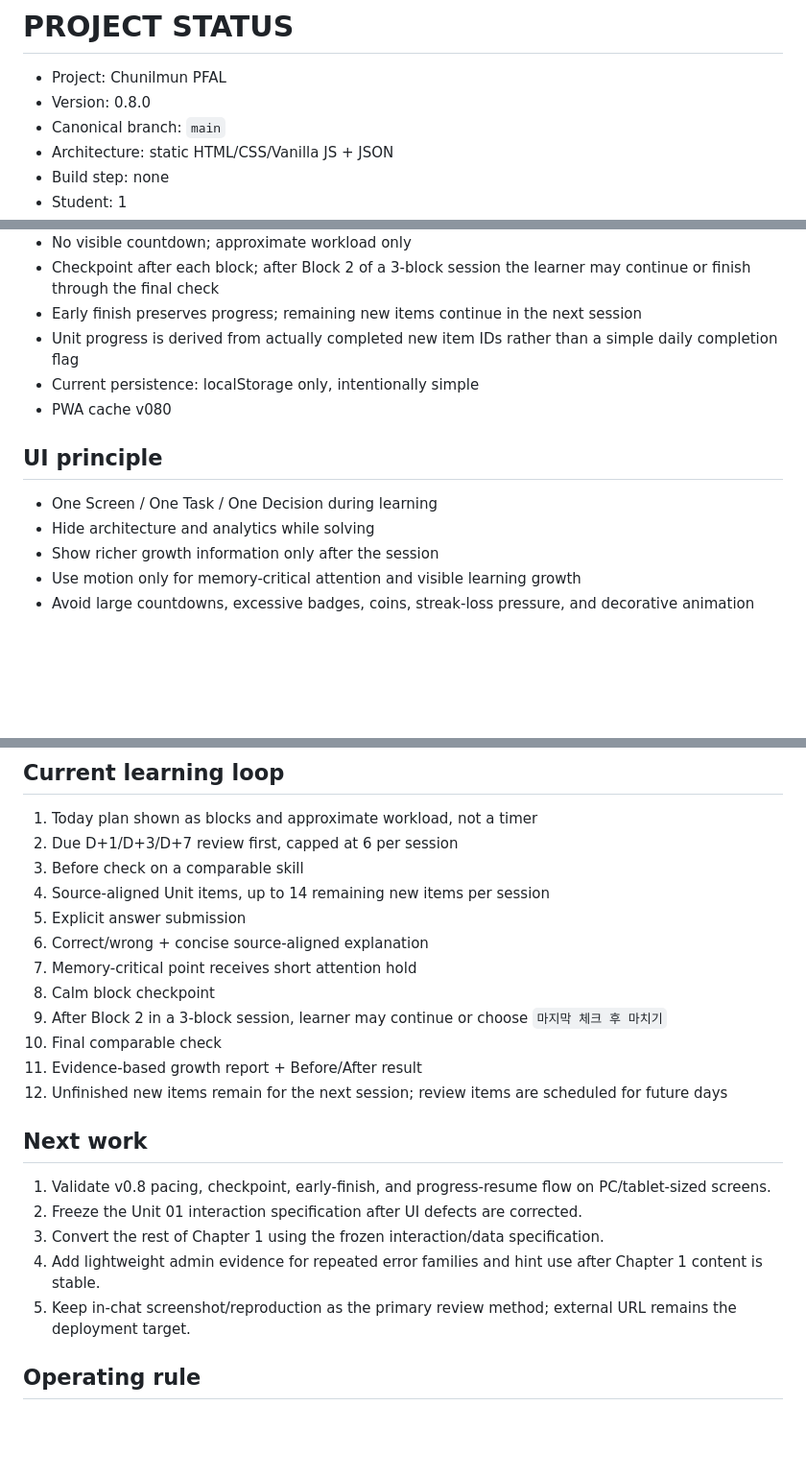
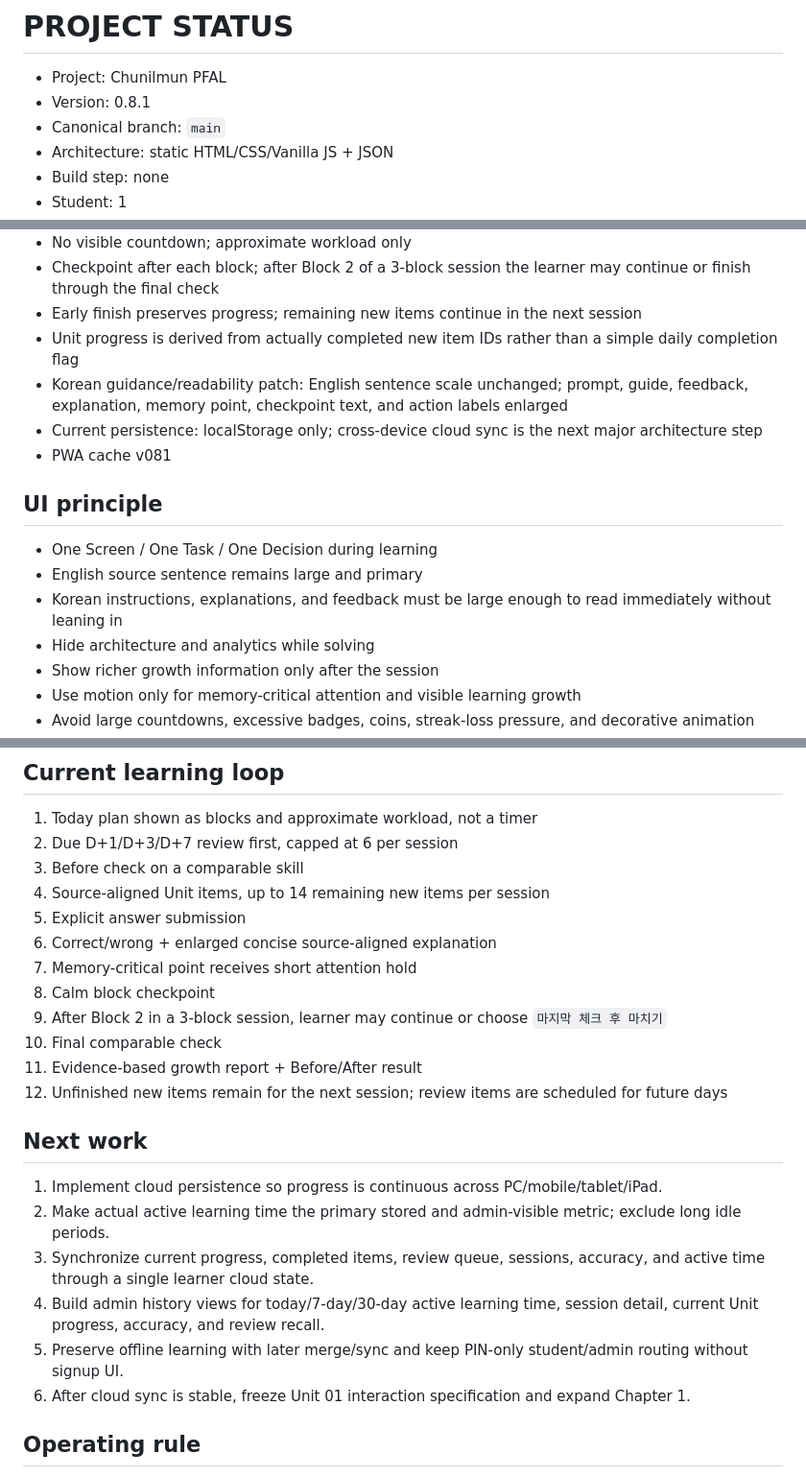
Before and after one commit to kfcccpro/1001, a Markdown page: PROJECT_STATUS.md, 3 parts joined by grey strips. Shown at 96% size. GitHub-like rendering; blank space fills up the shorter version.

Commit message:
Advance project status to v0.8.1 readability

```diff
--- a/PROJECT_STATUS.md
+++ b/PROJECT_STATUS.md
@@ -1,7 +1,7 @@
 # PROJECT STATUS
 
 - Project: Chunilmun PFAL
-- Version: 0.8.0
+- Version: 0.8.1
 - Canonical branch: `main`
 - Architecture: static HTML/CSS/Vanilla JS + JSON
 - Build step: none
@@ -25,11 +25,14 @@
 - Checkpoint after each block; after Block 2 of a 3-block session the learner may continue or finish through the final check
 - Early finish preserves progress; remaining new items continue in the next session
 - Unit progress is derived from actually completed new item IDs rather than a simple daily completion flag
-- Current persistence: localStorage only, intentionally simple
-- PWA cache v080
+- Korean guidance/readability patch: English sentence scale unchanged; prompt, guide, feedback, explanation, memory point, checkpoint text, and action labels enlarged
+- Current persistence: localStorage only; cross-device cloud sync is the next major architecture step
+- PWA cache v081
 
 ## UI principle
 - One Screen / One Task / One Decision during learning
+- English source sentence remains large and primary
+- Korean instructions, explanations, and feedback must be large enough to read immediately without leaning in
 - Hide architecture and analytics while solving
 - Show richer growth information only after the session
 - Use motion only for memory-critical attention and visible learning growth
@@ -42,7 +45,7 @@
 3. Before check on a comparable skill
 4. Source-aligned Unit items, up to 14 remaining new items per session
 5. Explicit answer submission
-6. Correct/wrong + concise source-aligned explanation
+6. Correct/wrong + enlarged concise source-aligned explanation
 7. Memory-critical point receives short attention hold
 8. Calm block checkpoint
 9. After Block 2 in a 3-block session, learner may continue or choose `마지막 체크 후 마치기`
@@ -51,11 +54,12 @@
 12. Unfinished new items remain for the next session; review items are scheduled for future days
 
 ## Next work
-1. Validate v0.8 pacing, checkpoint, early-finish, and progress-resume flow on PC/tablet-sized screens.
-2. Freeze the Unit 01 interaction specification after UI defects are corrected.
-3. Convert the rest of Chapter 1 using the frozen interaction/data specification.
-4. Add lightweight admin evidence for repeated error families and hint use after Chapter 1 content is stable.
-5. Keep in-chat screenshot/reproduction as the primary review method; external URL remains the deployment target.
+1. Implement cloud persistence so progress is continuous across PC/mobile/tablet/iPad.
+2. Make actual active learning time the primary stored and admin-visible metric; exclude long idle periods.
+3. Synchronize current progress, completed items, review queue, sessions, accuracy, and active time through a single learner cloud state.
+4. Build admin history views for today/7-day/30-day active learning time, session detail, current Unit progress, accuracy, and review recall.
+5. Preserve offline learning with later merge/sync and keep PIN-only student/admin routing without signup UI.
+6. After cloud sync is stable, freeze Unit 01 interaction specification and expand Chapter 1.
 
 ## Operating rule
 1. Always read latest `main` before editing.
```
